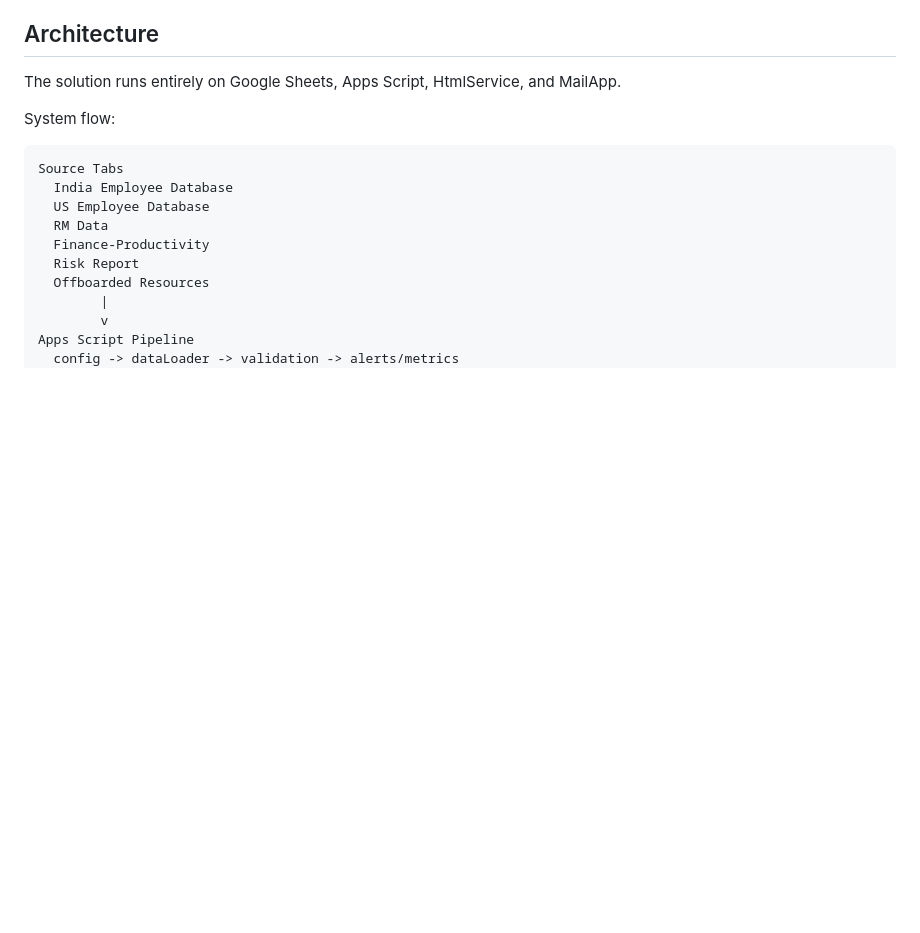
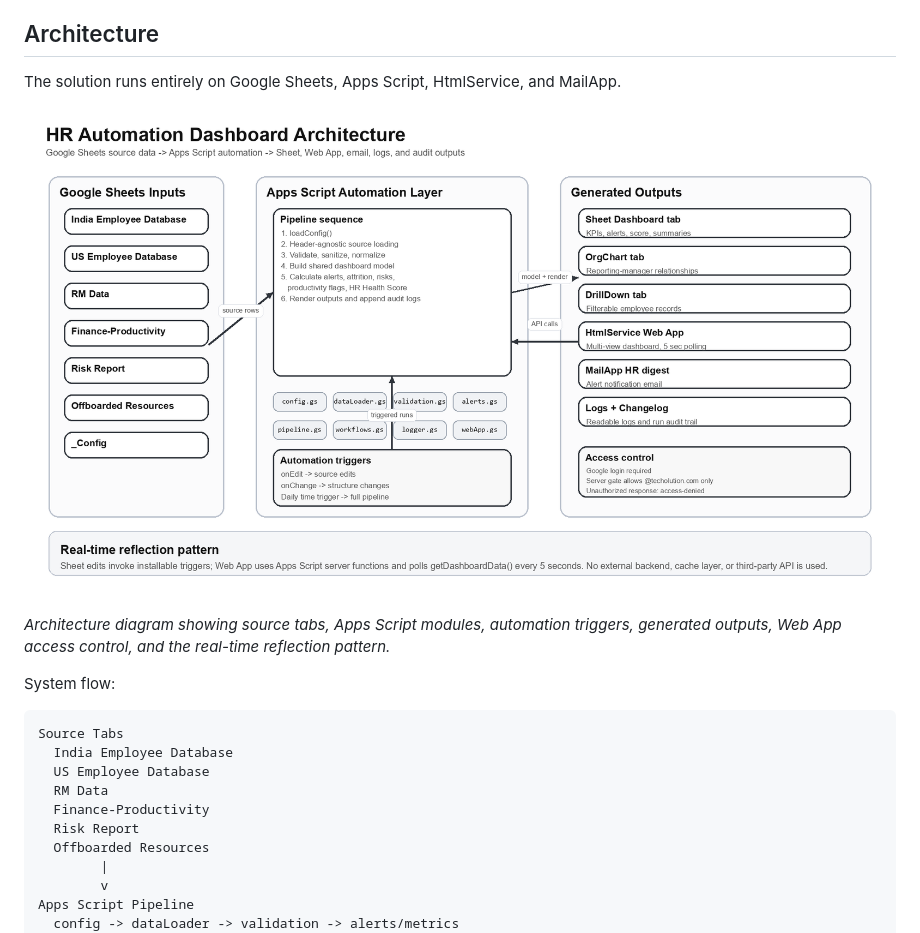
Before and after one commit to Srimanthl2k6/HR-D, a Markdown page: SOP.md, the part around the change. GitHub-like rendering; pictures changed too: SOP_architecture.png (added); blank space fills up the shorter version.

Commit message:
docs: add architecture diagram to sop

```diff
--- a/SOP.md
+++ b/SOP.md
@@ -59,6 +59,10 @@ Use this sequence for a clean setup or final verification run:
 ## Architecture
 
 The solution runs entirely on Google Sheets, Apps Script, HtmlService, and MailApp.
+
+![Architecture diagram](SOP_architecture.png)
+
+*Architecture diagram showing source tabs, Apps Script modules, automation triggers, generated outputs, Web App access control, and the real-time reflection pattern.*
 
 System flow:
 
```
Also changed, not shown: 1 other file.
